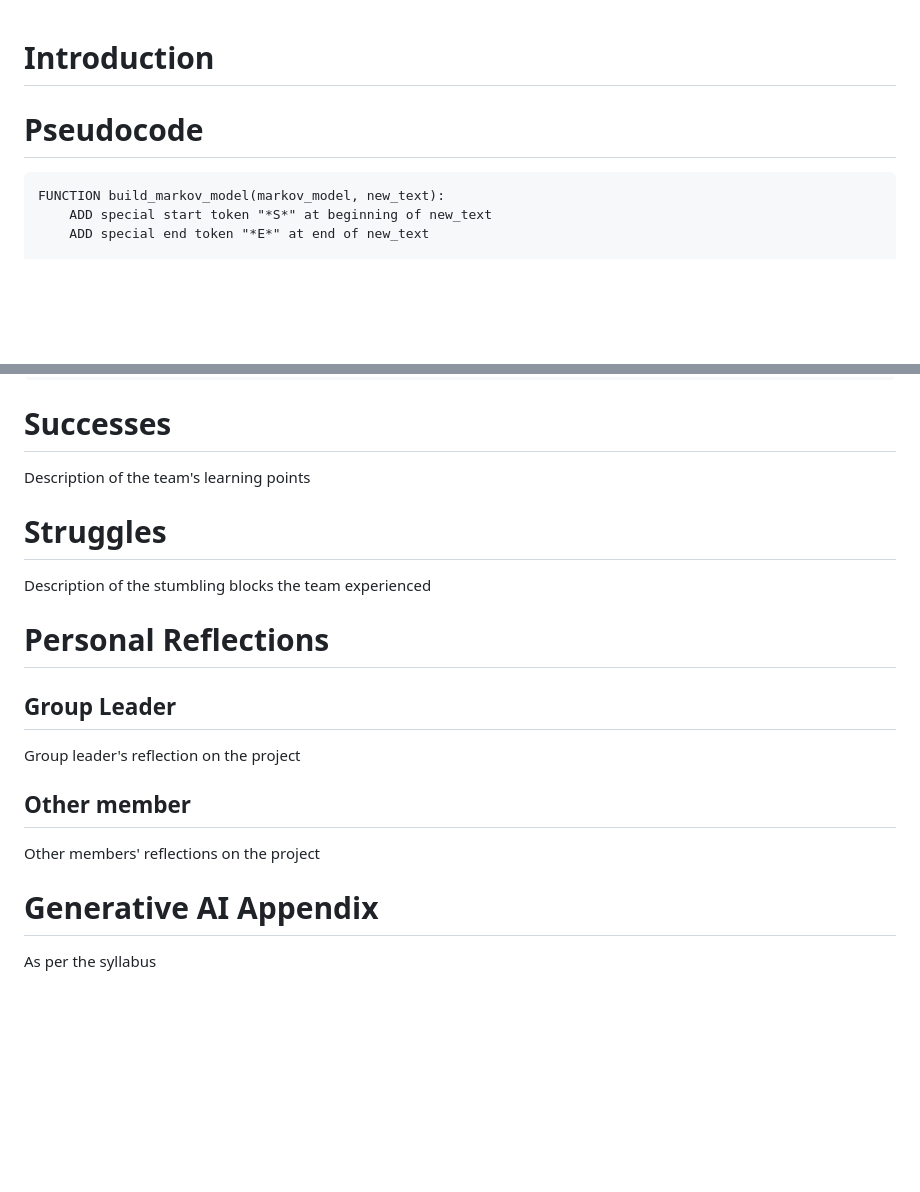
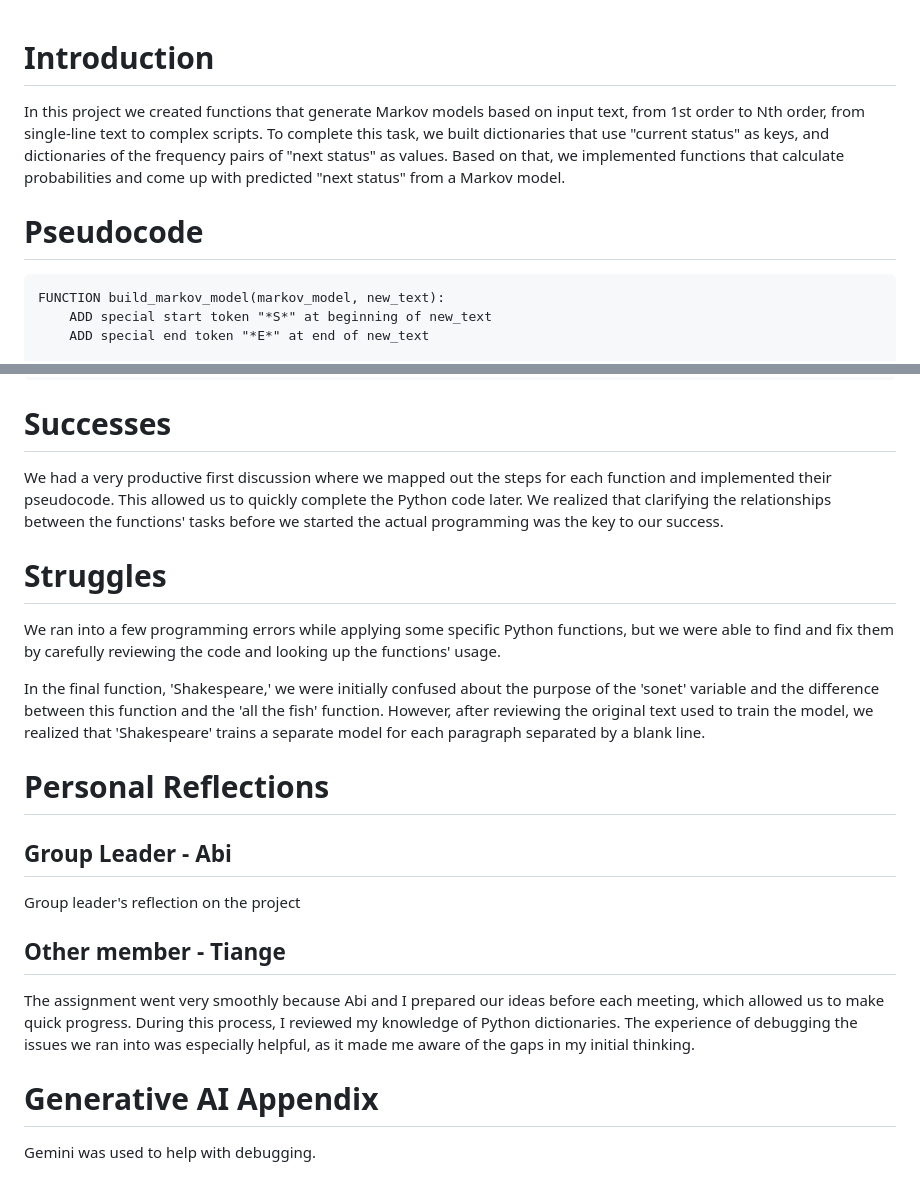
Before and after one commit to abimckinley/BINF6250F25, a Markdown page: project02/README.md, 2 parts joined by grey strips. GitHub-like rendering; blank space fills up the shorter version.

````diff
--- a/project02/README.md
+++ b/project02/README.md
@@ -1,8 +1,7 @@
 # Introduction
-
+In this project we created functions that generate Markov models based on input text, from 1st order to Nth order, from single-line text to complex scripts. To complete this task, we built dictionaries that use "current status" as keys, and dictionaries of the frequency pairs of "next status" as values. Based on that, we implemented functions that calculate probabilities and come up with predicted "next status" from a Markov model.
 
 # Pseudocode
-
 ```
 FUNCTION build_markov_model(markov_model, new_text):
     ADD special start token "*S*" at beginning of new_text
@@ -101,17 +100,19 @@ PRINT generate_random_text(sonnet_markov_model, seed=7)
 ```
 
 # Successes
-Description of the team's learning points
+We had a very productive first discussion where we mapped out the steps for each function and implemented their pseudocode. This allowed us to quickly complete the Python code later. We realized that clarifying the relationships between the functions' tasks before we started the actual programming was the key to our success.
 
 # Struggles
-Description of the stumbling blocks the team experienced
+We ran into a few programming errors while applying some specific Python functions, but we were able to find and fix them by carefully reviewing the code and looking up the functions' usage.
+
+In the final function, 'Shakespeare,' we were initially confused about the purpose of the 'sonet' variable and the difference between this function and the 'all the fish' function. However, after reviewing the original text used to train the model, we realized that 'Shakespeare' trains a separate model for each paragraph separated by a blank line.
 
 # Personal Reflections
-## Group Leader
+## Group Leader - Abi
 Group leader's reflection on the project
 
-## Other member
-Other members' reflections on the project
+## Other member - Tiange
+The assignment went very smoothly because Abi and I prepared our ideas before each meeting, which allowed us to make quick progress. During this process, I reviewed my knowledge of Python dictionaries. The experience of debugging the issues we ran into was especially helpful, as it made me aware of the gaps in my initial thinking.
 
 # Generative AI Appendix
-As per the syllabus
+Gemini was used to help with debugging.
````
